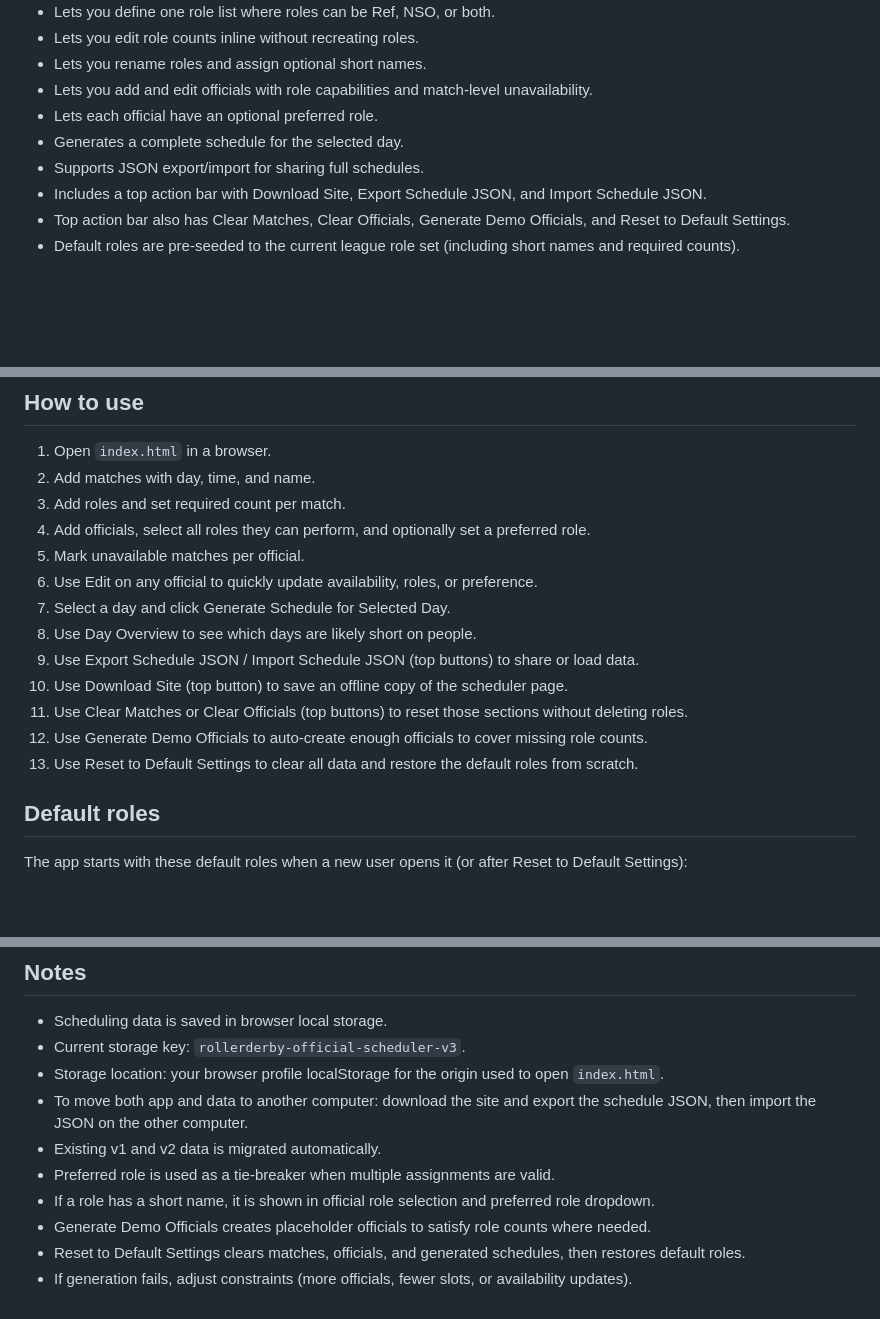
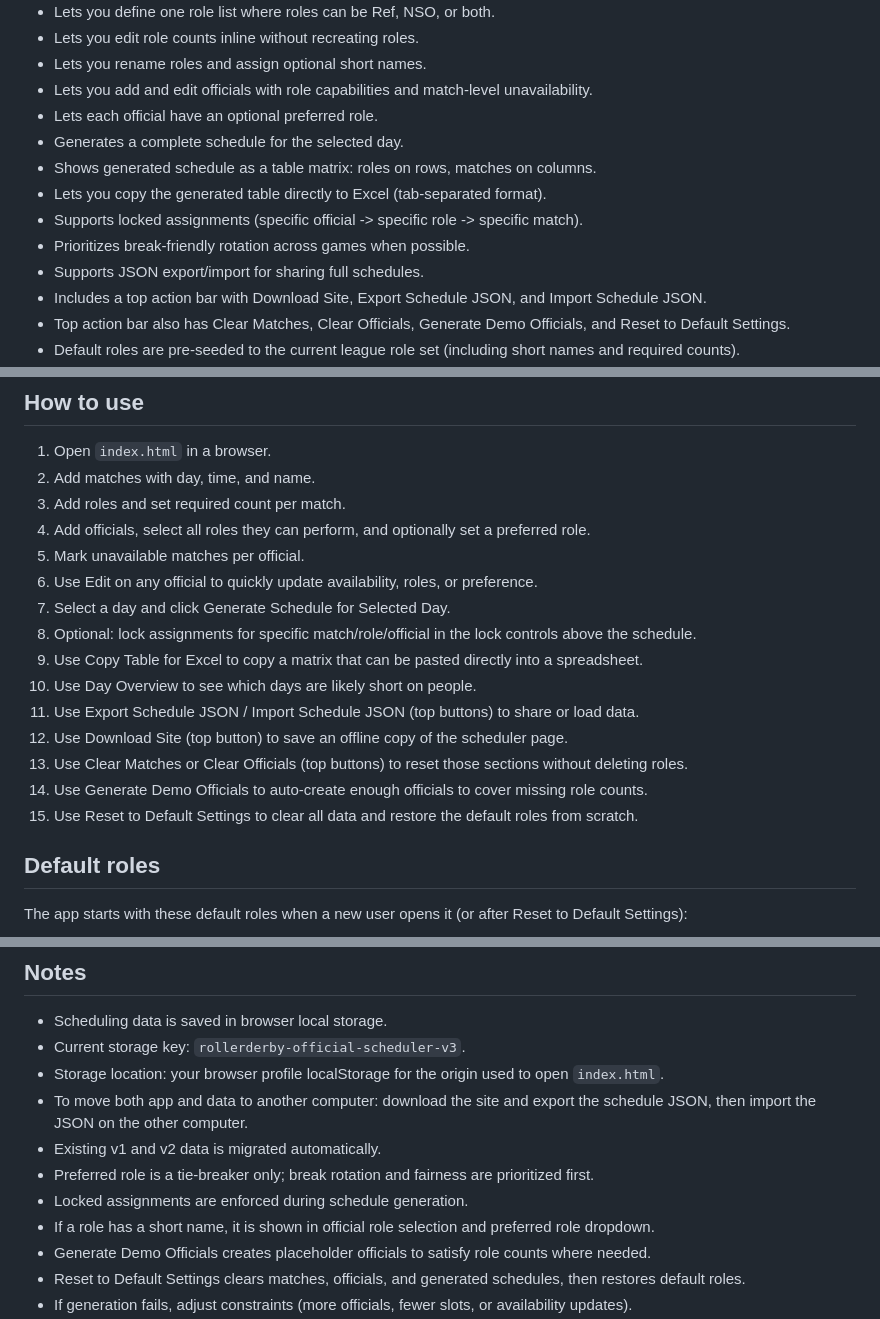
Before and after one commit to JOllars/PrivatePublicStuff, a Markdown page: RollerDerbyScheduler/README.md, 3 parts joined by grey strips. Drawn GitHub-style; blank space fills up the shorter version.

```diff
--- a/RollerDerbyScheduler/README.md
+++ b/RollerDerbyScheduler/README.md
@@ -14,6 +14,10 @@ A standalone browser-based scheduler for flat track roller derby officiating.
 - Lets you add and edit officials with role capabilities and match-level unavailability.
 - Lets each official have an optional preferred role.
 - Generates a complete schedule for the selected day.
+- Shows generated schedule as a table matrix: roles on rows, matches on columns.
+- Lets you copy the generated table directly to Excel (tab-separated format).
+- Supports locked assignments (specific official -> specific role -> specific match).
+- Prioritizes break-friendly rotation across games when possible.
 - Supports JSON export/import for sharing full schedules.
 - Includes a top action bar with Download Site, Export Schedule JSON, and Import Schedule JSON.
 - Top action bar also has Clear Matches, Clear Officials, Generate Demo Officials, and Reset to Default Settings.
@@ -28,12 +32,14 @@ A standalone browser-based scheduler for flat track roller derby officiating.
 5. Mark unavailable matches per official.
 6. Use Edit on any official to quickly update availability, roles, or preference.
 7. Select a day and click Generate Schedule for Selected Day.
-8. Use Day Overview to see which days are likely short on people.
-9. Use Export Schedule JSON / Import Schedule JSON (top buttons) to share or load data.
-10. Use Download Site (top button) to save an offline copy of the scheduler page.
-11. Use Clear Matches or Clear Officials (top buttons) to reset those sections without deleting roles.
-12. Use Generate Demo Officials to auto-create enough officials to cover missing role counts.
-13. Use Reset to Default Settings to clear all data and restore the default roles from scratch.
+8. Optional: lock assignments for specific match/role/official in the lock controls above the schedule.
+9. Use Copy Table for Excel to copy a matrix that can be pasted directly into a spreadsheet.
+10. Use Day Overview to see which days are likely short on people.
+11. Use Export Schedule JSON / Import Schedule JSON (top buttons) to share or load data.
+12. Use Download Site (top button) to save an offline copy of the scheduler page.
+13. Use Clear Matches or Clear Officials (top buttons) to reset those sections without deleting roles.
+14. Use Generate Demo Officials to auto-create enough officials to cover missing role counts.
+15. Use Reset to Default Settings to clear all data and restore the default roles from scratch.
 
 ## Default roles
 
@@ -59,7 +65,8 @@ The app starts with these default roles when a new user opens it (or after Reset
 - Storage location: your browser profile localStorage for the origin used to open `index.html`.
 - To move both app and data to another computer: download the site and export the schedule JSON, then import the JSON on the other computer.
 - Existing v1 and v2 data is migrated automatically.
-- Preferred role is used as a tie-breaker when multiple assignments are valid.
+- Preferred role is a tie-breaker only; break rotation and fairness are prioritized first.
+- Locked assignments are enforced during schedule generation.
 - If a role has a short name, it is shown in official role selection and preferred role dropdown.
 - Generate Demo Officials creates placeholder officials to satisfy role counts where needed.
 - Reset to Default Settings clears matches, officials, and generated schedules, then restores default roles.
```
